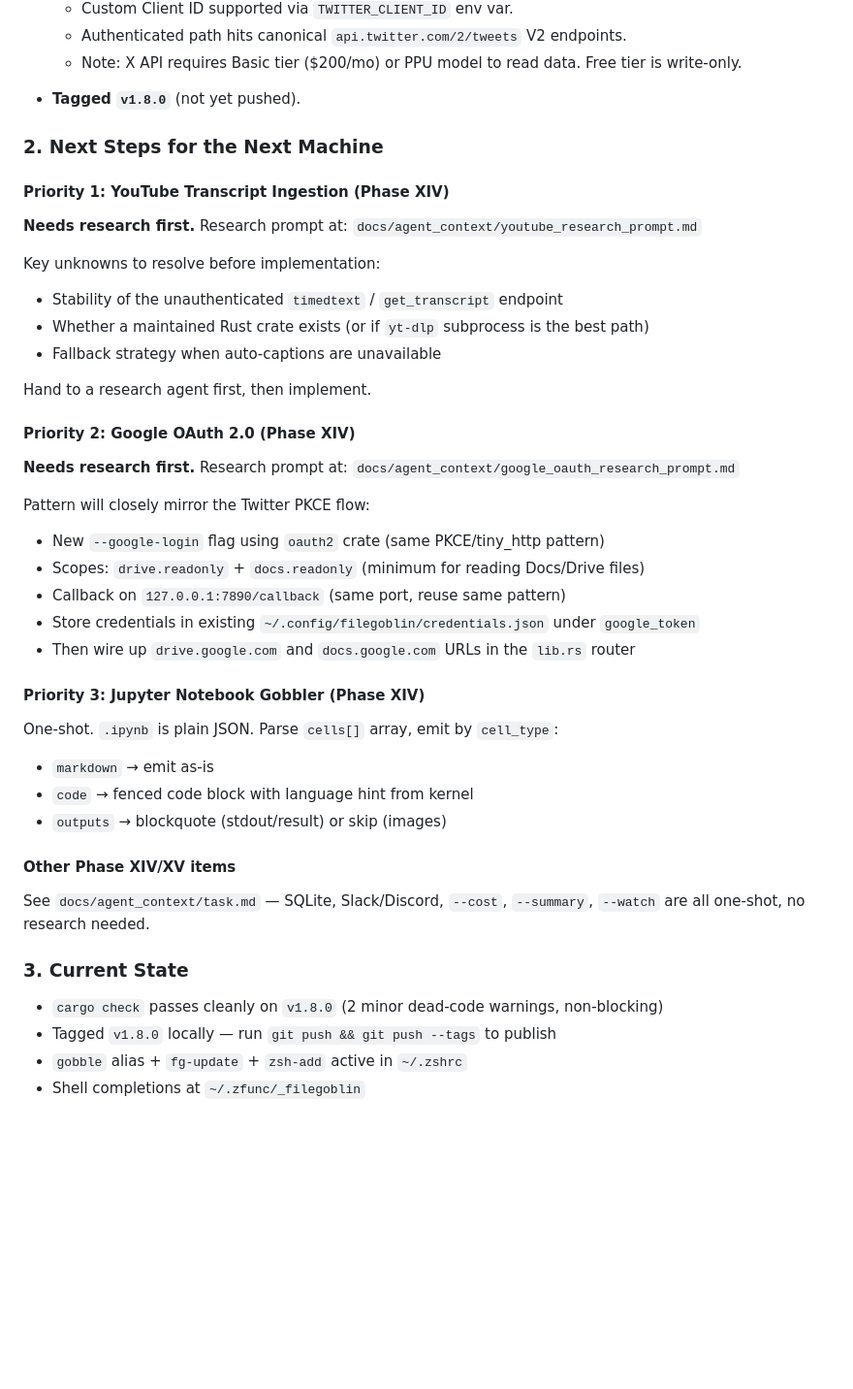
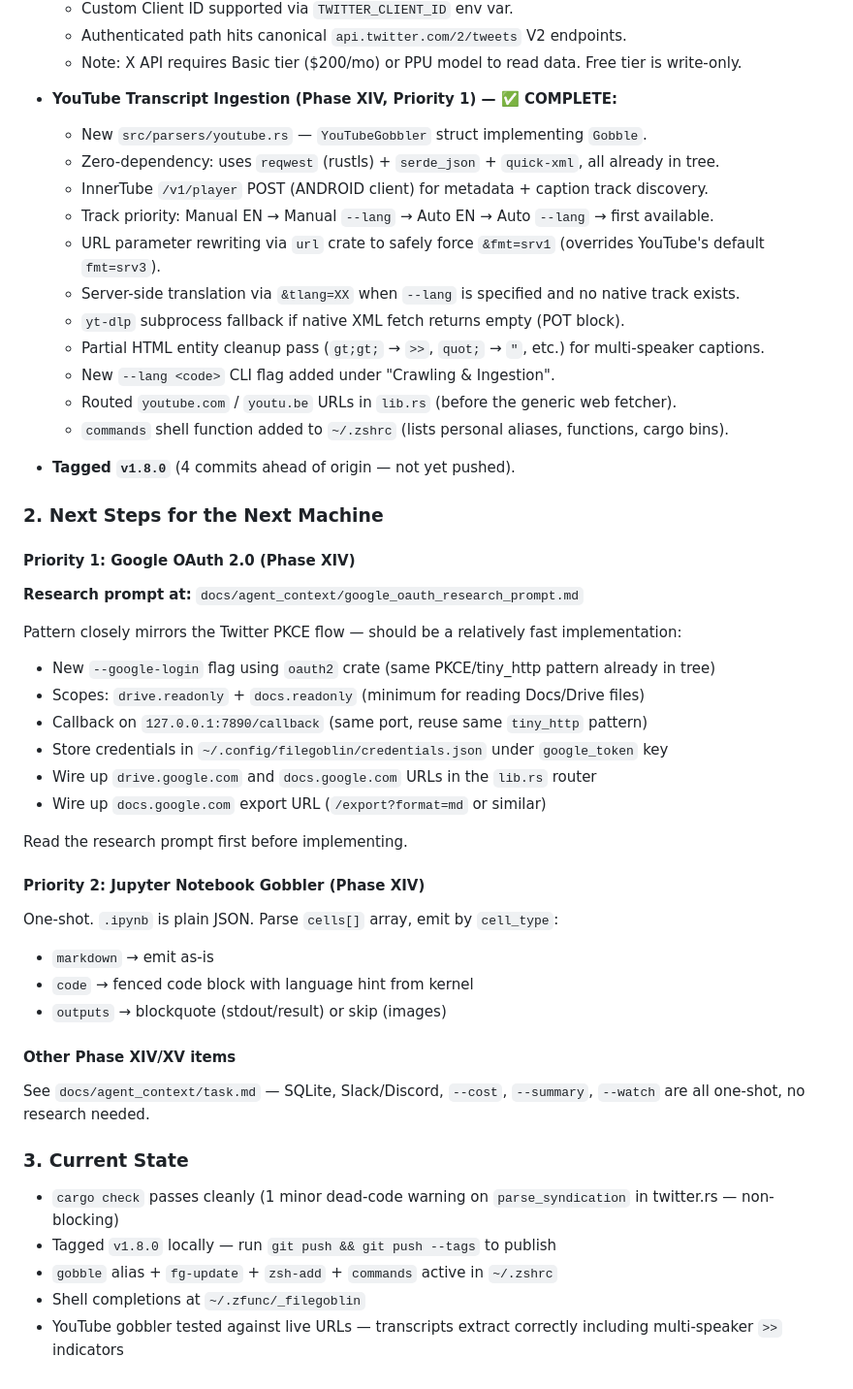
Before and after one commit to funkyfunc/filegoblin, a Markdown page: docs/agent_context/HANDOFF.md, the part around one of its changes. Shown at 97% size. GitHub-like rendering; blank space fills up the shorter version.

Commit message:
docs: update HANDOFF.md — YouTube complete, Google OAuth next

```diff
--- a/docs/agent_context/HANDOFF.md
+++ b/docs/agent_context/HANDOFF.md
@@ -18,31 +19,37 @@
   - Authenticated path hits canonical `api.twitter.com/2/tweets` V2 endpoints.
   - Note: X API requires Basic tier ($200/mo) or PPU model to read data. Free tier is write-only.
 
-- **Tagged `v1.8.0`** (not yet pushed).
+- **YouTube Transcript Ingestion (Phase XIV, Priority 1) — ✅ COMPLETE:**
+  - New `src/parsers/youtube.rs` — `YouTubeGobbler` struct implementing `Gobble`.
+  - Zero-dependency: uses `reqwest` (rustls) + `serde_json` + `quick-xml`, all already in tree.
+  - InnerTube `/v1/player` POST (ANDROID client) for metadata + caption track discovery.
+  - Track priority: Manual EN → Manual `--lang` → Auto EN → Auto `--lang` → first available.
+  - URL parameter rewriting via `url` crate to safely force `&fmt=srv1` (overrides YouTube's default `fmt=srv3`).
+  - Server-side translation via `&tlang=XX` when `--lang` is specified and no native track exists.
+  - `yt-dlp` subprocess fallback if native XML fetch returns empty (POT block).
+  - Partial HTML entity cleanup pass (`gt;gt;` → `>>`, `quot;` → `"`, etc.) for multi-speaker captions.
+  - New `--lang <code>` CLI flag added under "Crawling & Ingestion".
+  - Routed `youtube.com` / `youtu.be` URLs in `lib.rs` (before the generic web fetcher).
+  - `commands` shell function added to `~/.zshrc` (lists personal aliases, functions, cargo bins).
+
+- **Tagged `v1.8.0`** (4 commits ahead of origin — not yet pushed).
 
 ### 2. Next Steps for the Next Machine
 
-#### Priority 1: YouTube Transcript Ingestion (Phase XIV)
-**Needs research first.** Research prompt at: `docs/agent_context/youtube_research_prompt.md`
+#### Priority 1: Google OAuth 2.0 (Phase XIV)
+**Research prompt at:** `docs/agent_context/google_oauth_research_prompt.md`
 
-Key unknowns to resolve before implementation:
-- Stability of the unauthenticated `timedtext` / `get_transcript` endpoint
-- Whether a maintained Rust crate exists (or if `yt-dlp` subprocess is the best path)
-- Fallback strategy when auto-captions are unavailable
+Pattern closely mirrors the Twitter PKCE flow — should be a relatively fast implementation:
+- New `--google-login` flag using `oauth2` crate (same PKCE/tiny_http pattern already in tree)
+- Scopes: `drive.readonly` + `docs.readonly` (minimum for reading Docs/Drive files)
+- Callback on `127.0.0.1:7890/callback` (same port, reuse same `tiny_http` pattern)
+- Store credentials in `~/.config/filegoblin/credentials.json` under `google_token` key
+- Wire up `drive.google.com` and `docs.google.com` URLs in the `lib.rs` router
+- Wire up `docs.google.com` export URL (`/export?format=md` or similar)
 
-Hand to a research agent first, then implement.
+Read the research prompt first before implementing.
 
-#### Priority 2: Google OAuth 2.0 (Phase XIV)
-**Needs research first.** Research prompt at: `docs/agent_context/google_oauth_research_prompt.md`
-
-Pattern will closely mirror the Twitter PKCE flow:
-- New `--google-login` flag using `oauth2` crate (same PKCE/tiny_http pattern)
-- Scopes: `drive.readonly` + `docs.readonly` (minimum for reading Docs/Drive files)
-- Callback on `127.0.0.1:7890/callback` (same port, reuse same pattern)
-- Store credentials in existing `~/.config/filegoblin/credentials.json` under `google_token`
-- Then wire up `drive.google.com` and `docs.google.com` URLs in the `lib.rs` router
-
-#### Priority 3: Jupyter Notebook Gobbler (Phase XIV)
+#### Priority 2: Jupyter Notebook Gobbler (Phase XIV)
 One-shot. `.ipynb` is plain JSON. Parse `cells[]` array, emit by `cell_type`:
 - `markdown` → emit as-is
 - `code` → fenced code block with language hint from kernel
@@ -52,7 +59,8 @@ One-shot. `.ipynb` is plain JSON. Parse `cells[]` array, emit by `cell_type`:
 See `docs/agent_context/task.md` — SQLite, Slack/Discord, `--cost`, `--summary`, `--watch` are all one-shot, no research needed.
 
 ### 3. Current State
-- `cargo check` passes cleanly on `v1.8.0` (2 minor dead-code warnings, non-blocking)
+- `cargo check` passes cleanly (1 minor dead-code warning on `parse_syndication` in twitter.rs — non-blocking)
 - Tagged `v1.8.0` locally — run `git push && git push --tags` to publish
-- `gobble` alias + `fg-update` + `zsh-add` active in `~/.zshrc`
+- `gobble` alias + `fg-update` + `zsh-add` + `commands` active in `~/.zshrc`
 - Shell completions at `~/.zfunc/_filegoblin`
+- YouTube gobbler tested against live URLs — transcripts extract correctly including multi-speaker `>>` indicators
```
Also changed, not shown: other parts of docs/agent_context/HANDOFF.md (+1 -0 lines).
